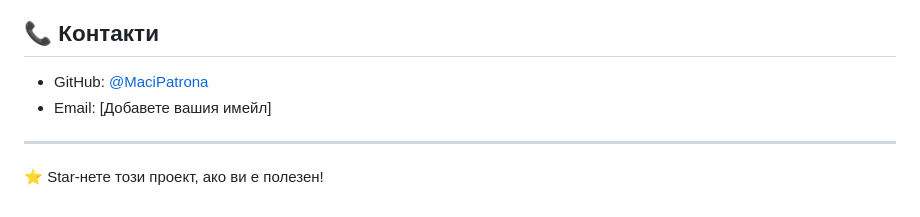
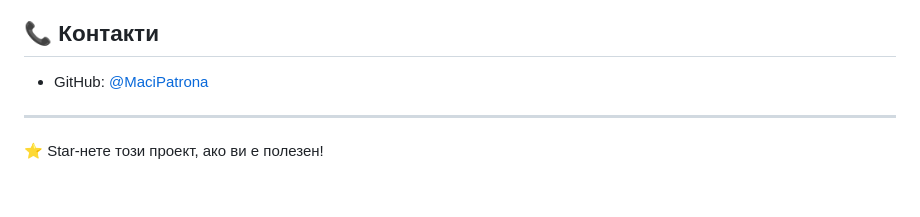
Before and after one commit to MaciPatrona/sigurnosystems, a Markdown page: README.md, the part around the change. Rendered like a GitHub page.

```diff
--- a/README.md
+++ b/README.md
@@ -114,7 +114,6 @@ sigurnosystems/
 ## 📞 Контакти
 
 - GitHub: [@MaciPatrona](https://github.com/MaciPatrona)
-- Email: [Добавете вашия имейл]
 
 ---
 
```
